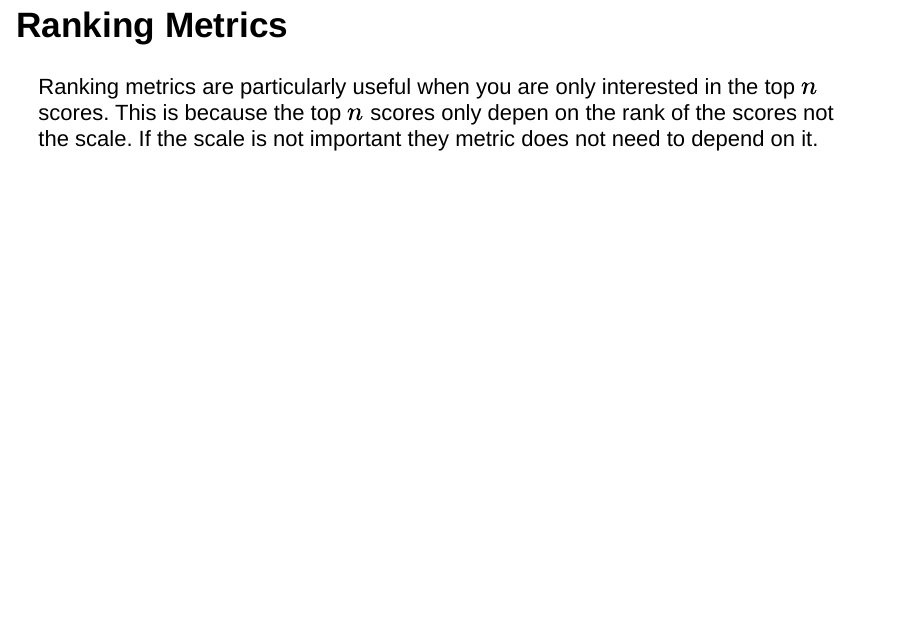
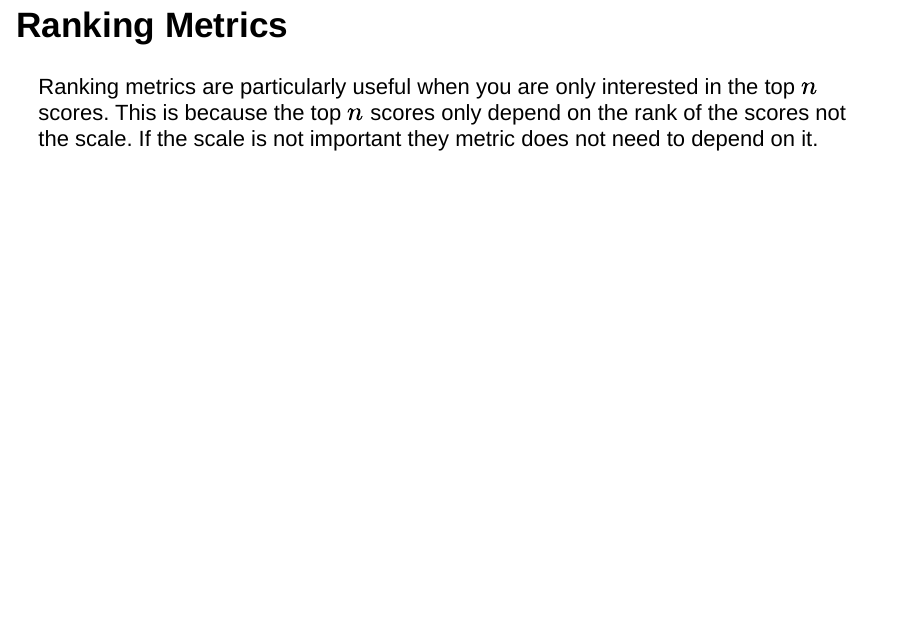
Before and after one commit to mt-edwards/classification-metrics, an R Markdown document (index.Rmd): page 8 of 25. Rendered offline with R 4.5, knitr and Pandoc, with nearby package versions; drawn as Slidy slides in place of the format the file asks for.

Commit message:
corrected some spelling mistakes

```diff
--- a/index.Rmd
+++ b/index.Rmd
@@ -60,7 +61,7 @@ Since, these are ranking metrics they do not change if you scale the scores up o
 
 ## Ranking Metrics
 
-Ranking metrics are particularly useful when you are only interested in the top $n$ scores. This is because the top $n$ scores only depen on the rank of the scores not the scale. If the scale is not important they metric does not need to depend on it.
+Ranking metrics are particularly useful when you are only interested in the top $n$ scores. This is because the top $n$ scores only depend on the rank of the scores not the scale. If the scale is not important they metric does not need to depend on it.
 
 ## Probablity Metrics
 
```
Also changed, not shown: index.Rmd (1 more changed lines).
